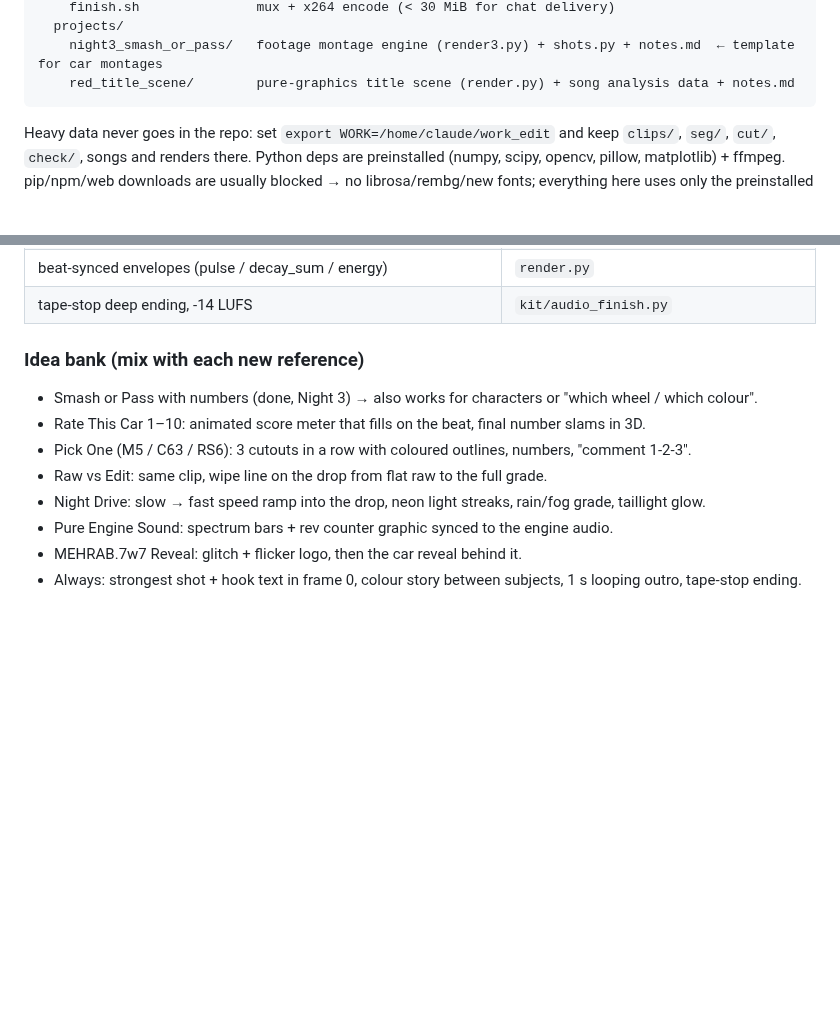
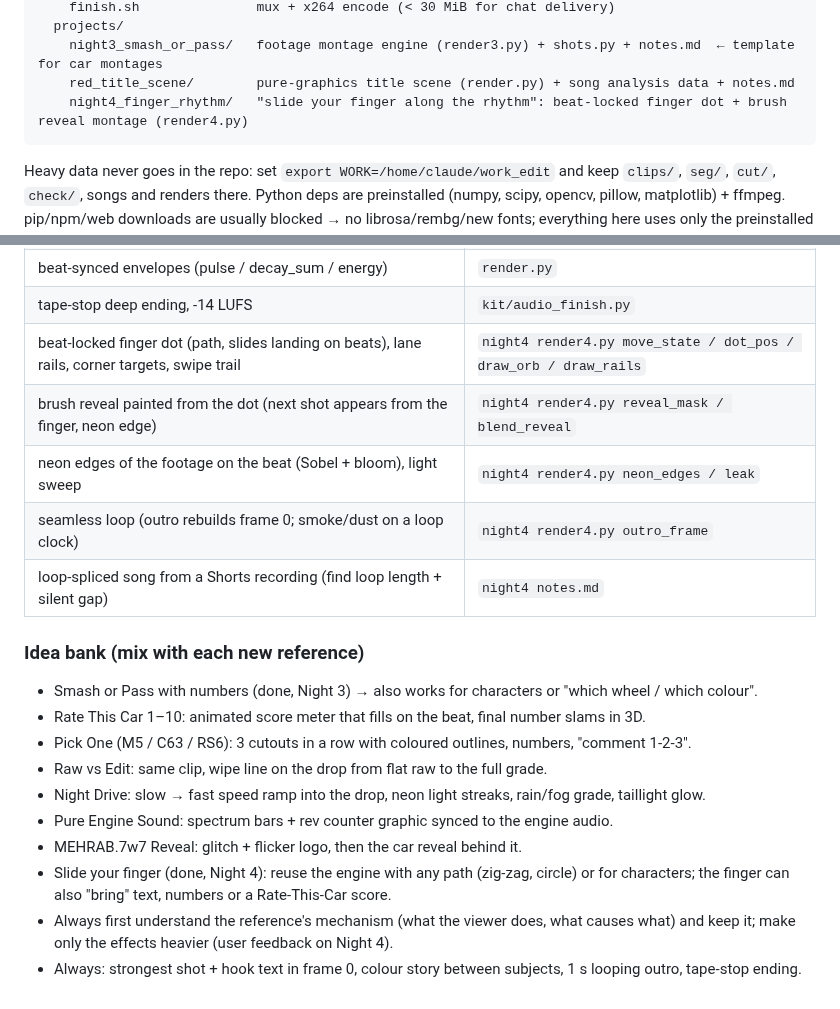
Before and after one commit to Mehrabshahidi7777/Supra, a Markdown page: edit_toolkit/README.md, 2 parts joined by grey strips. GitHub-like rendering; blank space fills up the shorter version.

````diff
--- a/edit_toolkit/README.md
+++ b/edit_toolkit/README.md
@@ -39,6 +41,7 @@ edit_toolkit/
   projects/
     night3_smash_or_pass/   footage montage engine (render3.py) + shots.py + notes.md  ← template for car montages
     red_title_scene/        pure-graphics title scene (render.py) + song analysis data + notes.md
+    night4_finger_rhythm/   "slide your finger along the rhythm": beat-locked finger dot + brush reveal montage (render4.py)
 ```
 Heavy data never goes in the repo: set `export WORK=/home/claude/work_edit` and keep `clips/`, `seg/`, `cut/`, `check/`,
 songs and renders there. Python deps are preinstalled (numpy, scipy, opencv, pillow, matplotlib) + ffmpeg.
@@ -94,6 +97,11 @@ in CHAT_START.txt · the user liked the tape-stop "deep" ending (Night 3) — of
 | glitch slices, invert-red flash, power flicker, flash/exposure punch | `render.py render()` |
 | beat-synced envelopes (pulse / decay_sum / energy) | `render.py` |
 | tape-stop deep ending, -14 LUFS | `kit/audio_finish.py` |
+| beat-locked finger dot (path, slides landing on beats), lane rails, corner targets, swipe trail | `night4 render4.py move_state / dot_pos / draw_orb / draw_rails` |
+| brush reveal painted from the dot (next shot appears from the finger, neon edge) | `night4 render4.py reveal_mask / blend_reveal` |
+| neon edges of the footage on the beat (Sobel + bloom), light sweep | `night4 render4.py neon_edges / leak` |
+| seamless loop (outro rebuilds frame 0; smoke/dust on a loop clock) | `night4 render4.py outro_frame` |
+| loop-spliced song from a Shorts recording (find loop length + silent gap) | `night4 notes.md` |
 
 ### Idea bank (mix with each new reference)
 - Smash or Pass with numbers (done, Night 3) → also works for characters or "which wheel / which colour".
@@ -103,4 +111,8 @@ in CHAT_START.txt · the user liked the tape-stop "deep" ending (Night 3) — of
 - Night Drive: slow → fast speed ramp into the drop, neon light streaks, rain/fog grade, taillight glow.
 - Pure Engine Sound: spectrum bars + rev counter graphic synced to the engine audio.
 - MEHRAB.7w7 Reveal: glitch + flicker logo, then the car reveal behind it.
+- Slide your finger (done, Night 4): reuse the engine with any path (zig-zag, circle) or for characters; the finger
+  can also "bring" text, numbers or a Rate-This-Car score.
+- Always first understand the reference's mechanism (what the viewer does, what causes what) and keep it; make only the
+  effects heavier (user feedback on Night 4).
 - Always: strongest shot + hook text in frame 0, colour story between subjects, 1 s looping outro, tape-stop ending.
````
Also changed, not shown: other parts of edit_toolkit/README.md (+2 -0 lines), README.md (+16 -0 lines), Night4_SlideYourFinger_BMW/Night4_SlideYourFinger_cover.jpg (added), 7 other files.
